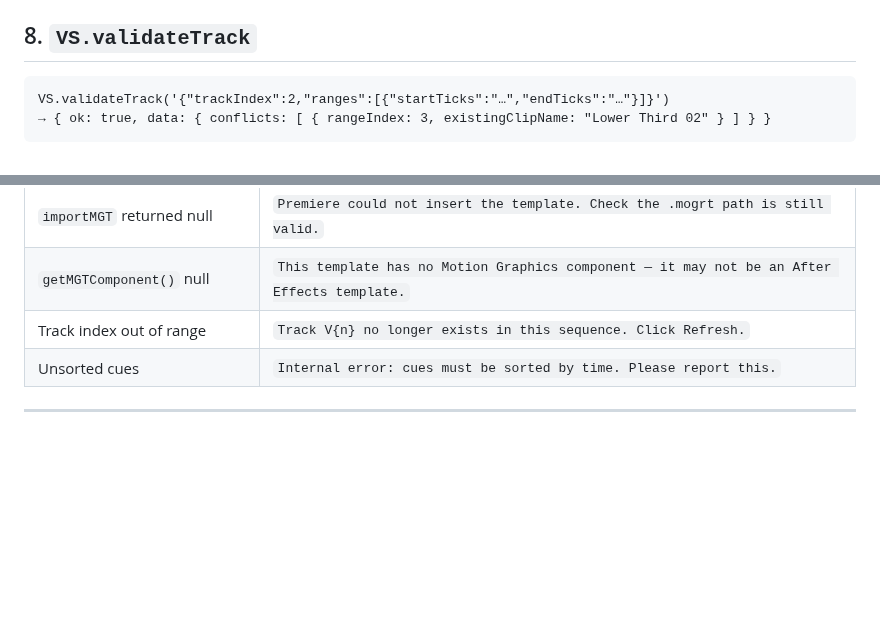
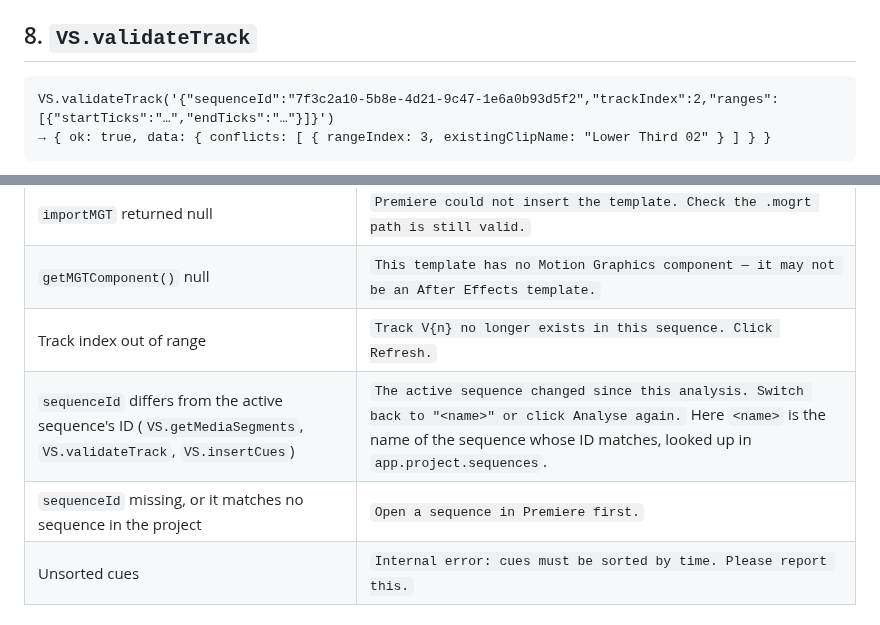
Before and after one commit to haythamnikolaidis/VerseSync, a Markdown page: docs/08-premiere-host-api.md, 2 parts joined by grey strips. GitHub-like rendering; blank space fills up the shorter version.

````diff
--- a/docs/08-premiere-host-api.md
+++ b/docs/08-premiere-host-api.md
@@ -227,7 +242,7 @@ effect on whether the review pass feels trustworthy.
 ## 8. `VS.validateTrack`
 
 ```
-VS.validateTrack('{"trackIndex":2,"ranges":[{"startTicks":"…","endTicks":"…"}]}')
+VS.validateTrack('{"sequenceId":"7f3c2a10-5b8e-4d21-9c47-1e6a0b93d5f2","trackIndex":2,"ranges":[{"startTicks":"…","endTicks":"…"}]}')
 → { ok: true, data: { conflicts: [ { rangeIndex: 3, existingClipName: "Lower Third 02" } ] } }
 ```
 
@@ -249,6 +264,8 @@ Host errors are read by editors, not developers. Keep VerseFlow's tone:
 | `importMGT` returned null | `Premiere could not insert the template. Check the .mogrt path is still valid.` |
 | `getMGTComponent()` null | `This template has no Motion Graphics component — it may not be an After Effects template.` |
 | Track index out of range | `Track V{n} no longer exists in this sequence. Click Refresh.` |
+| `sequenceId` differs from the active sequence's ID (`VS.getMediaSegments`, `VS.validateTrack`, `VS.insertCues`) | `The active sequence changed since this analysis. Switch back to "<name>" or click Analyse again.` Here `<name>` is the name of the sequence whose ID matches, looked up in `app.project.sequences`. |
+| `sequenceId` missing, or it matches no sequence in the project | `Open a sequence in Premiere first.` |
 | Unsorted cues | `Internal error: cues must be sorted by time. Please report this.` |
 
 ---
````
Also changed, not shown: other parts of docs/08-premiere-host-api.md (+18 -3 lines).
